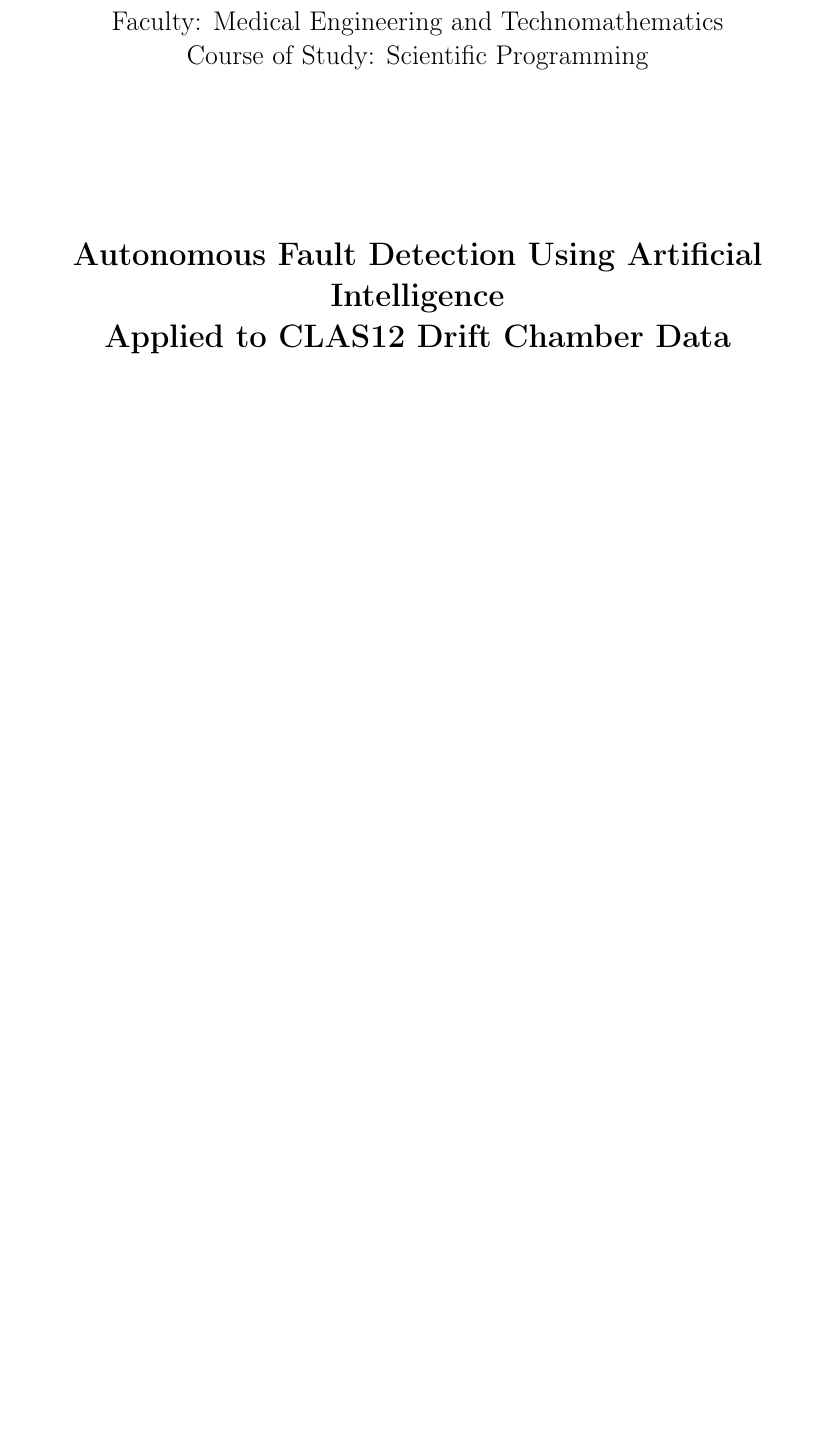
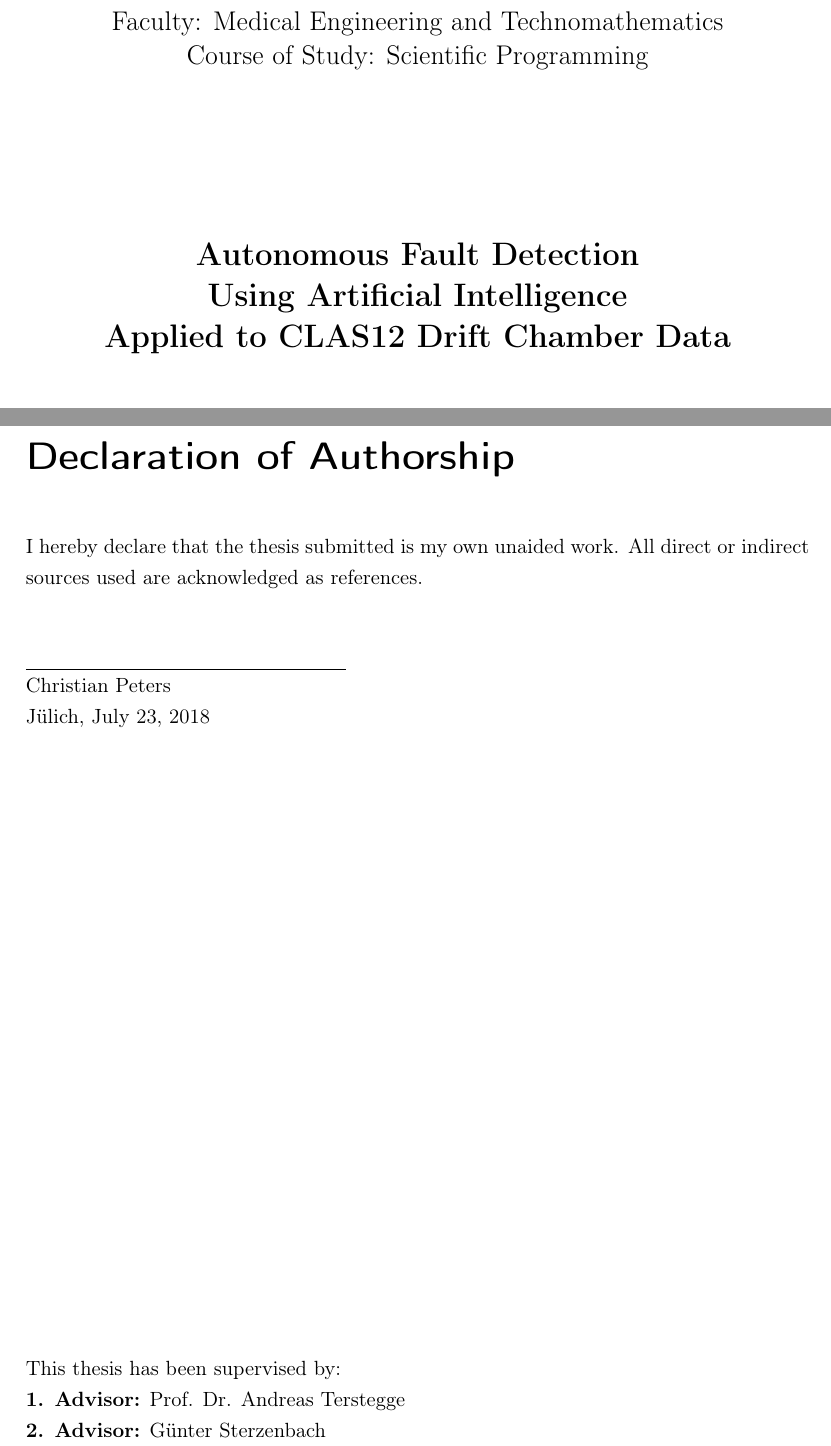
Before and after one commit to chr-peters/bachelors_thesis, a LaTeX thesis (thesis/bachelorthesis_christian_peters.tex, which reads thesis/declaration.tex, thesis/title.tex): part of page 1 of 39 before the commit and two parts of pages 1 and 2 of 40 after it, the two joined at a grey line, cut so that both start at the same text, the shorter picture padded with empty space. Compiled offline with pdfLaTeX.

Commit message:
declaration of authorship

```diff
--- /dev/null
+++ b/thesis/declaration.tex
@@ -0,0 +1,14 @@
+\chapter*{Declaration of Authorship}
+\thispagestyle{empty}
+I hereby declare that the thesis submitted is my own unaided work. All
+direct or indirect sources used are acknowledged as references.
+
+\vspace{1.5cm}
+{\hrule width 6cm}
+\vspace{1ex}
+\noindent{}Christian Peters\\
+J\"ulich, \today
+\vfill
+\noindent{}This thesis has been supervised by:\\
+{\bfseries 1. Advisor:} Prof. Dr. Andreas Terstegge\\
+{\bfseries 2. Advisor:} G\"unter Sterzenbach
--- a/thesis/title.tex
+++ b/thesis/title.tex
@@ -6,8 +6,8 @@
     \Large{Faculty: Medical Engineering and Technomathematics\\}
     \Large{Course of Study: Scientific Programming\\}
     \vspace{3cm}
-    \LARGE{\textbf{Autonomous Fault Detection Using Artificial
-        Intelligence\\}}
+    \LARGE{\textbf{Autonomous Fault Detection\\}}
+    \LARGE{\textbf{Using Artificial Intelligence\\}}
     \LARGE{\textbf{Applied to CLAS12 Drift Chamber Data\\}}
     \vspace{3cm}
     \Large{A Bachelor's Thesis by Christian Peters\\}
```
Also changed, not shown: thesis/bachelorthesis_christian_peters.tex (+3 -1 lines), thesis/introduction.tex (added, +1 -0 lines), thesis/bachelorthesis_christian_peters.pdf.
